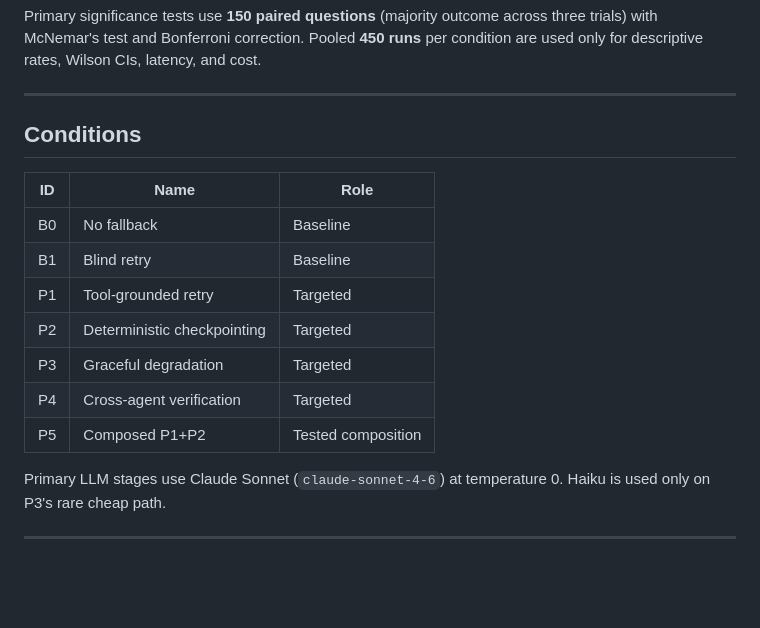
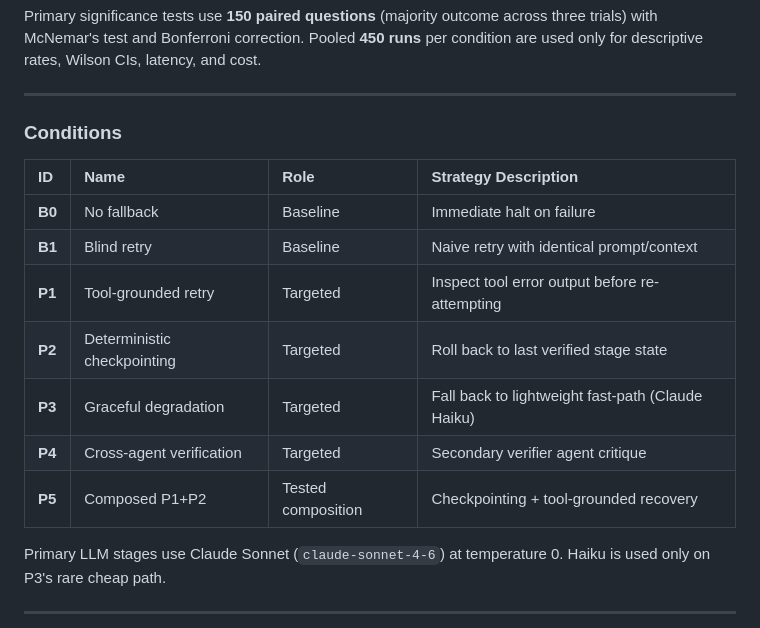
Before and after one commit to Ashar086/llm-fallback-reliability, a Markdown page: README.md, the part around the change. GitHub-like rendering; blank space fills up the shorter version.

Commit message:
Revise Conditions section with strategy descriptions
Updated the Conditions section to include strategy descriptions for each condition.

```diff
--- a/README.md
+++ b/README.md
@@ -17,19 +17,17 @@ three trials) with McNemar's test and Bonferroni correction. Pooled **450 runs**
 per condition are used only for descriptive rates, Wilson CIs, latency, and cost.
 
 ---
+### Conditions
 
-## Conditions
-
-| ID | Name | Role |
-|----|------|------|
-| B0 | No fallback | Baseline |
-| B1 | Blind retry | Baseline |
-| P1 | Tool-grounded retry | Targeted |
-| P2 | Deterministic checkpointing | Targeted |
-| P3 | Graceful degradation | Targeted |
-| P4 | Cross-agent verification | Targeted |
-| P5 | Composed P1+P2 | Tested composition |
-
+| ID | Name | Role | Strategy Description |
+| :--- | :--- | :--- | :--- |
+| **B0** | No fallback | Baseline | Immediate halt on failure |
+| **B1** | Blind retry | Baseline | Naive retry with identical prompt/context |
+| **P1** | Tool-grounded retry | Targeted | Inspect tool error output before re-attempting |
+| **P2** | Deterministic checkpointing | Targeted | Roll back to last verified stage state |
+| **P3** | Graceful degradation | Targeted | Fall back to lightweight fast-path (Claude Haiku) |
+| **P4** | Cross-agent verification | Targeted | Secondary verifier agent critique |
+| **P5** | Composed P1+P2 | Tested composition | Checkpointing + tool-grounded recovery |
 Primary LLM stages use Claude Sonnet (`claude-sonnet-4-6`) at temperature 0.
 Haiku is used only on P3's rare cheap path.
 
```
